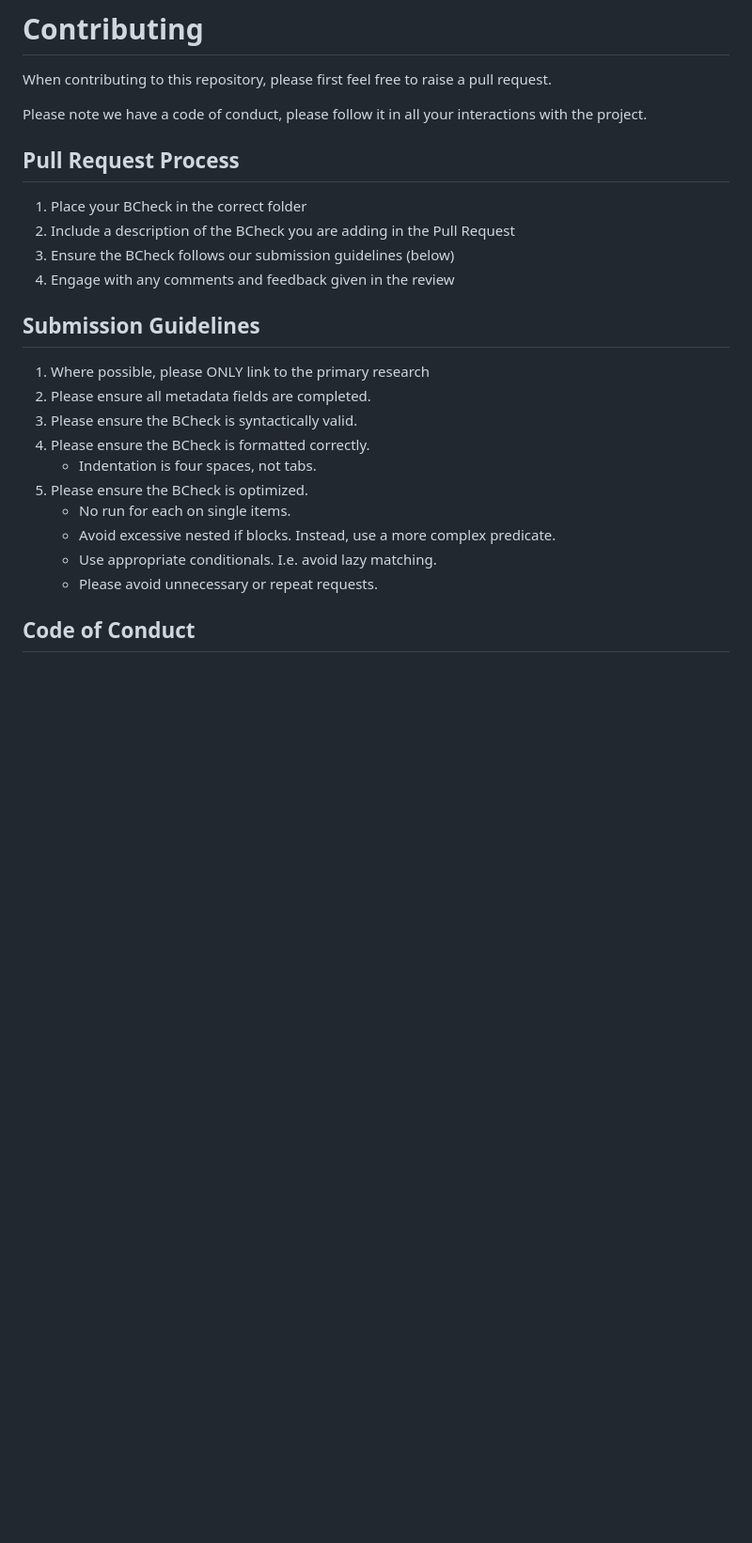
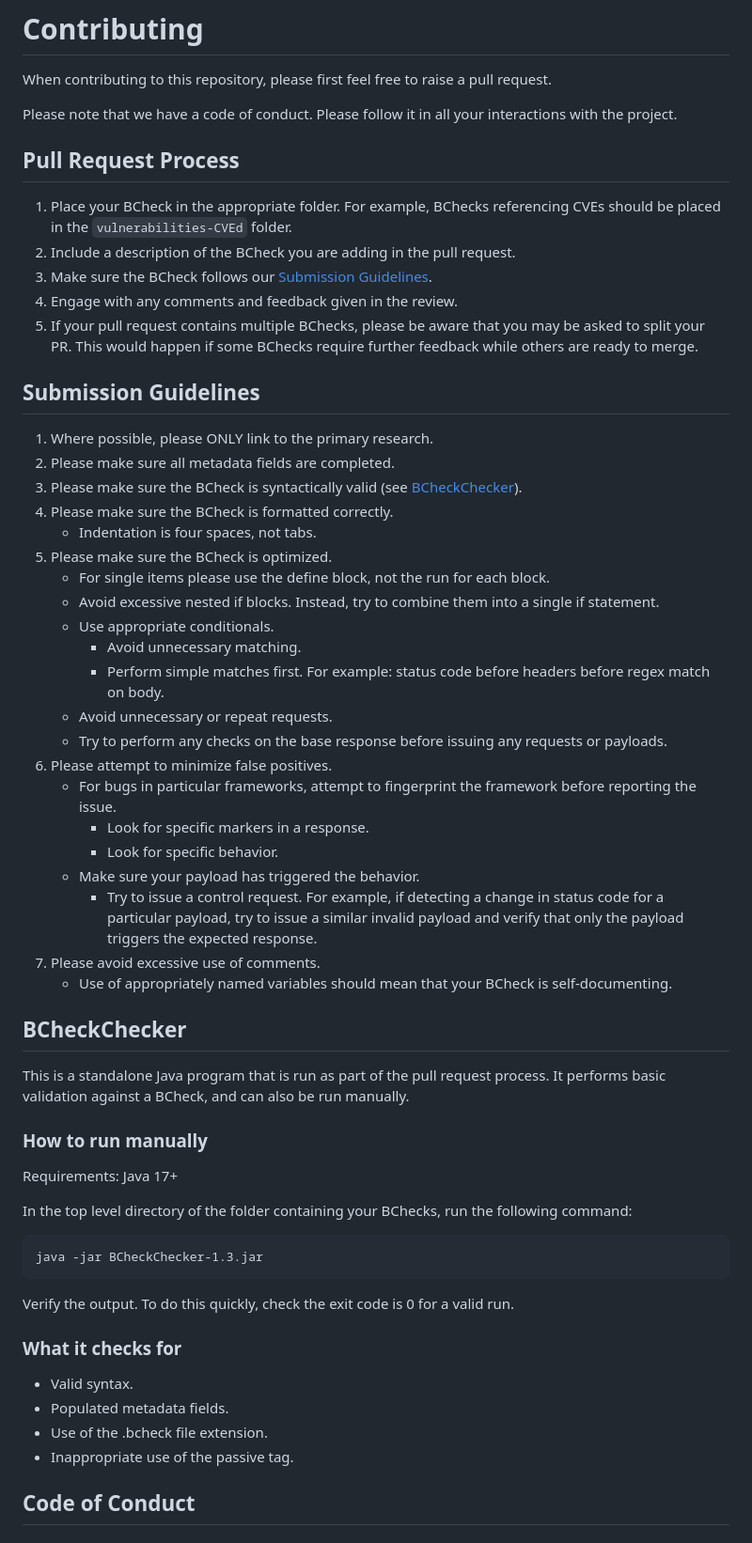
Before and after one commit to PortSwigger/BChecks, a Markdown page: CONTRIBUTING.md, the part around the change. Shown at 94% size. Rendered like a GitHub page; blank space fills up the shorter version.

````diff
--- a/CONTRIBUTING.md
+++ b/CONTRIBUTING.md
@@ -2,27 +2,62 @@
 
 When contributing to this repository, please first feel free to raise a pull request.
 
-Please note we have a code of conduct, please follow it in all your interactions with the project.
+Please note that we have a code of conduct. Please follow it in all your interactions with the project.
 
 ## Pull Request Process
 
-1. Place your BCheck in the correct folder
-2. Include a description of the BCheck you are adding in the Pull Request
-3. Ensure the BCheck follows our submission guidelines (below)
-4. Engage with any comments and feedback given in the review
+1. Place your BCheck in the appropriate folder. For example, BChecks referencing CVEs should be placed in the `vulnerabilities-CVEd` folder.
+2. Include a description of the BCheck you are adding in the pull request.
+3. Make sure the BCheck follows our [Submission Guidelines](https://github.com/PortSwigger/BChecks/blob/main/CONTRIBUTING.md#submission-guidelines).
+4. Engage with any comments and feedback given in the review.
+5. If your pull request contains multiple BChecks, please be aware that you may be asked to split your PR. This would happen if some BChecks require further feedback while others are ready to merge.
 
 ## Submission Guidelines
 
-1. Where possible, please ONLY link to the primary research
-2. Please ensure all metadata fields are completed.
-3. Please ensure the BCheck is syntactically valid.
-4. Please ensure the BCheck is formatted correctly.
-    - Indentation is four spaces, not tabs.
-5. Please ensure the BCheck is optimized.
-    - No run for each on single items.
-    - Avoid excessive nested if blocks. Instead, use a more complex predicate.
-    - Use appropriate conditionals. I.e. avoid lazy matching.
-    - Please avoid unnecessary or repeat requests.
+1. Where possible, please ONLY link to the primary research.
+2. Please make sure all metadata fields are completed.
+3. Please make sure the BCheck is syntactically valid (see [BCheckChecker](https://github.com/PortSwigger/BChecks/blob/main/CONTRIBUTING.md#bcheckchecker)).
+4. Please make sure the BCheck is formatted correctly.
+   - Indentation is four spaces, not tabs.
+5. Please make sure the BCheck is optimized.
+   - For  single items please use the define block, not the run for each block.
+   - Avoid excessive nested if blocks. Instead, try to combine them into a single if statement.
+   - Use appropriate conditionals.
+     - Avoid unnecessary matching.
+     - Perform simple matches first. For example: status code before headers before regex match on body.
+   - Avoid unnecessary or repeat requests.
+   - Try to perform any checks on the base response before issuing any requests or payloads.
+6. Please attempt to minimize false positives.
+   - For bugs in particular frameworks, attempt to fingerprint the framework before reporting the issue.
+     - Look for specific markers in a response.
+     - Look for specific behavior.
+   - Make sure your payload has triggered the behavior.
+     - Try to issue a control request. For example, if detecting a change in status code for a particular payload, try to issue a similar invalid payload and verify that only the payload triggers the expected response.
+7. Please avoid excessive use of comments.
+   - Use of appropriately named variables should mean that your BCheck is self-documenting.
+
+## BCheckChecker
+
+This is a standalone Java program that is run as part of the pull request process. It performs basic validation against a BCheck, and can also be run manually.
+
+### How to run manually
+
+Requirements: Java 17+
+
+In the top level directory of the folder containing your BChecks, run the following command:
+```
+java -jar BCheckChecker-1.3.jar
+```
+
+Verify the output. To do this quickly, check the exit code is 0 for a valid run.
+
+### What it checks for
+
+- Valid syntax.
+- Populated metadata fields.
+- Use of the .bcheck file extension.
+- Inappropriate use of the passive tag.
+
 
 
 ## Code of Conduct
````
